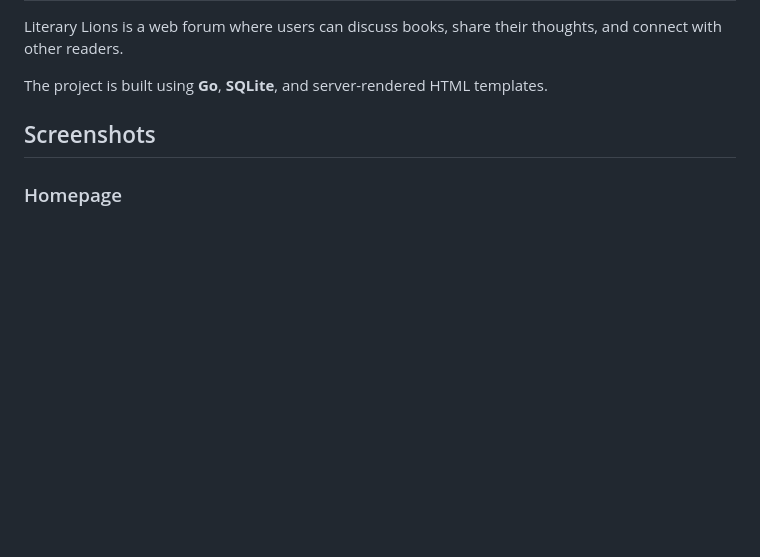
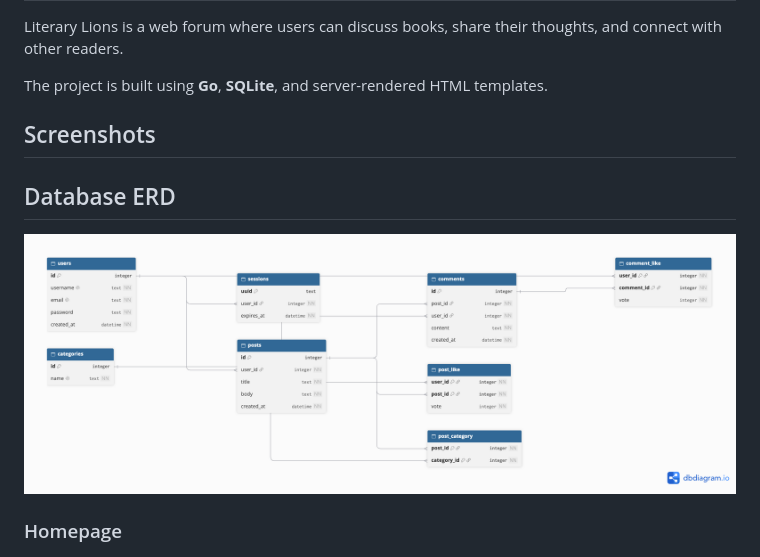
Before and after one commit to Fathkrc/forum, a Markdown page: README.md, the part around the change. GitHub-like rendering; pictures changed too: screenshots/database-erd.png (added); blank space fills up the shorter version.

```diff
--- a/README.md
+++ b/README.md
@@ -5,6 +5,9 @@ Literary Lions is a web forum where users can discuss books, share their thought
 The project is built using **Go**, **SQLite**, and server-rendered HTML templates.
 
 ## Screenshots
+## Database ERD
+
+![Literary Lions Database ERD](screenshots/database-erd.png)
 
 ### Homepage
 
```
Also changed, not shown: 3 other files.
